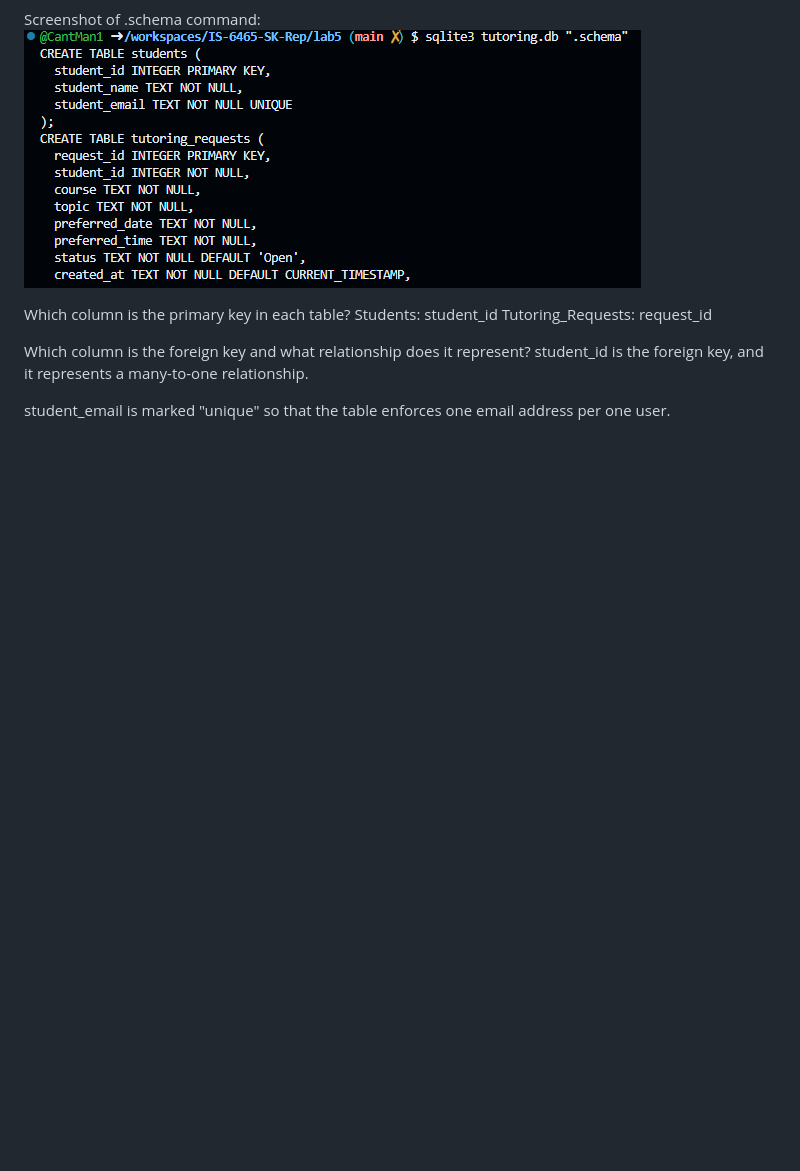
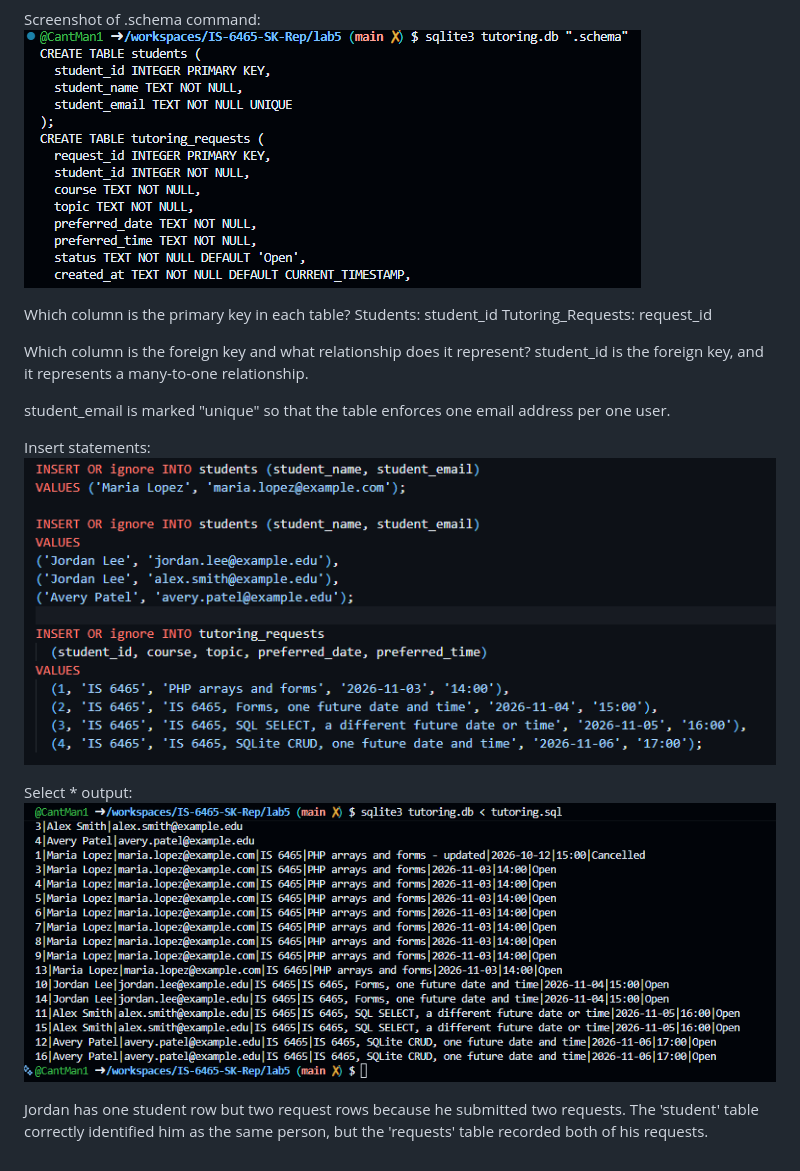
Before and after one commit to CantMan1/IS-6465-SK-Rep, a Markdown page: lab5/lab5-notes.md, the part around the change. Drawn GitHub-style; pictures changed too: lab5/image-4.png (added), lab5/image-5.png (added); blank space fills up the shorter version.

```diff
--- a/lab5/lab5-notes.md
+++ b/lab5/lab5-notes.md
@@ -12,3 +12,11 @@ Which column is the foreign key and what relationship does it represent?
 student_id is the foreign key, and it represents a many-to-one relationship.
 
 student_email is marked "unique" so that the table enforces one email address per one user.
+
+Insert statements:
+![alt text](image-4.png)
+
+Select * output:
+![alt text](image-5.png)
+
+Jordan has one student row but two request rows because he submitted two requests. The 'student' table correctly identified him as the same person, but the 'requests' table recorded both of his requests.
```
Also changed, not shown: 2 other files.
